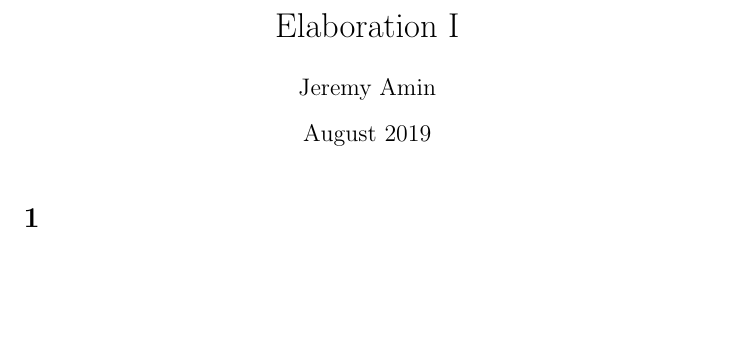
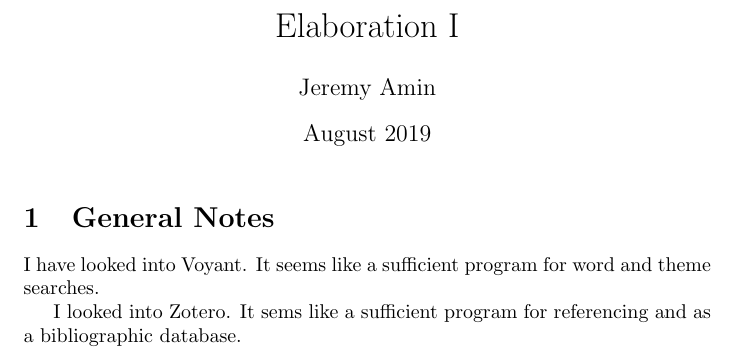
Before and after one commit to MQ-FOAR705/Amin-Elaboration-I, a LaTeX document (main.tex): part of the page, cut so that both start at the same text, the shorter picture padded with empty space. Compiled offline with pdfLaTeX.

Commit message:
Voyant & Zotero notes added

```diff
--- a/main.tex
+++ b/main.tex
@@ -9,6 +9,10 @@
 
 \maketitle
 
-\section{}
+\section{General Notes}
+
+I have looked into Voyant. It seems like a sufficient program for word and theme searches.
+
+I looked into Zotero. It sems like a sufficient program for referencing and as a bibliographic database.
 
 \end{document}
```
